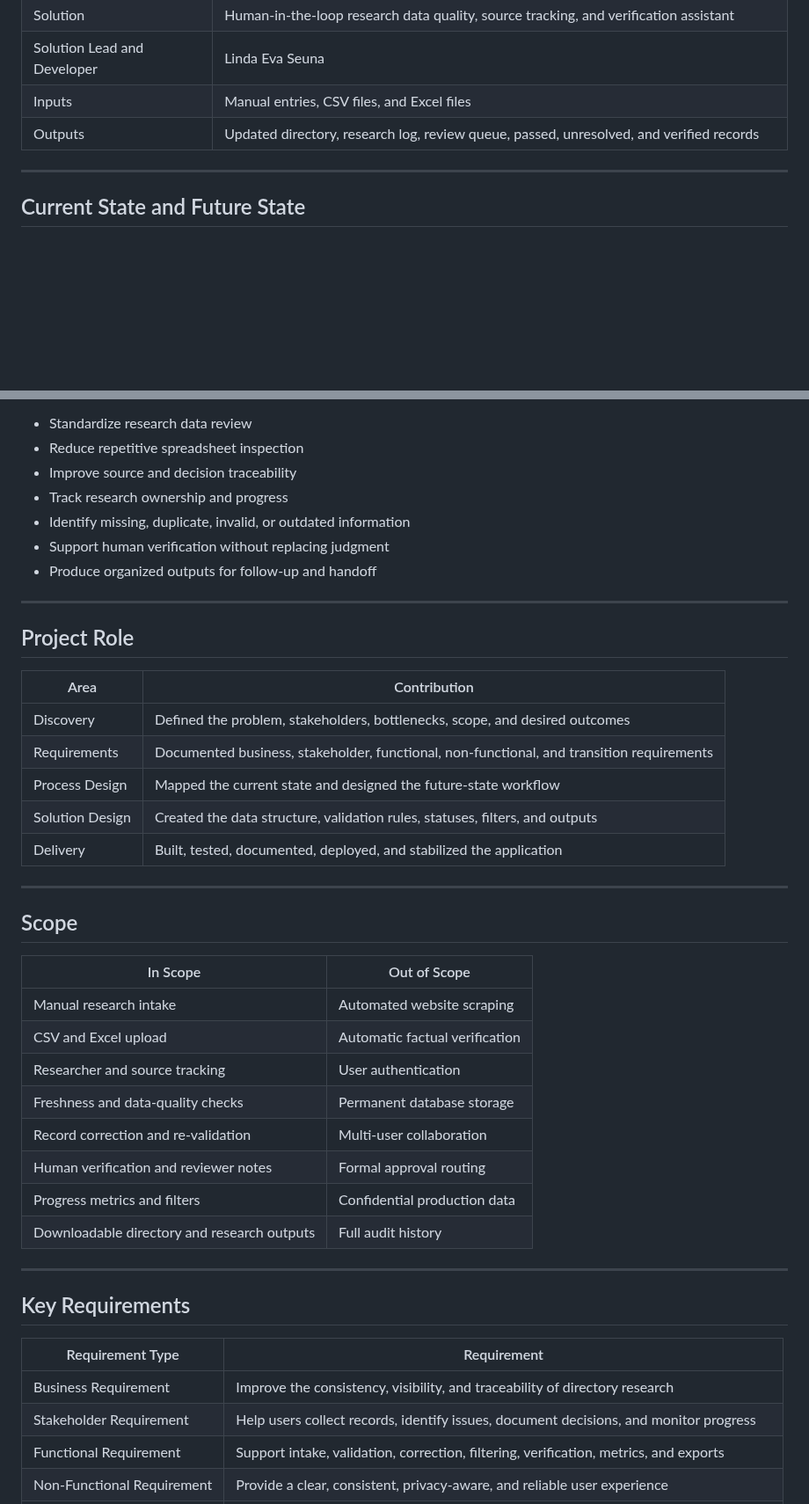
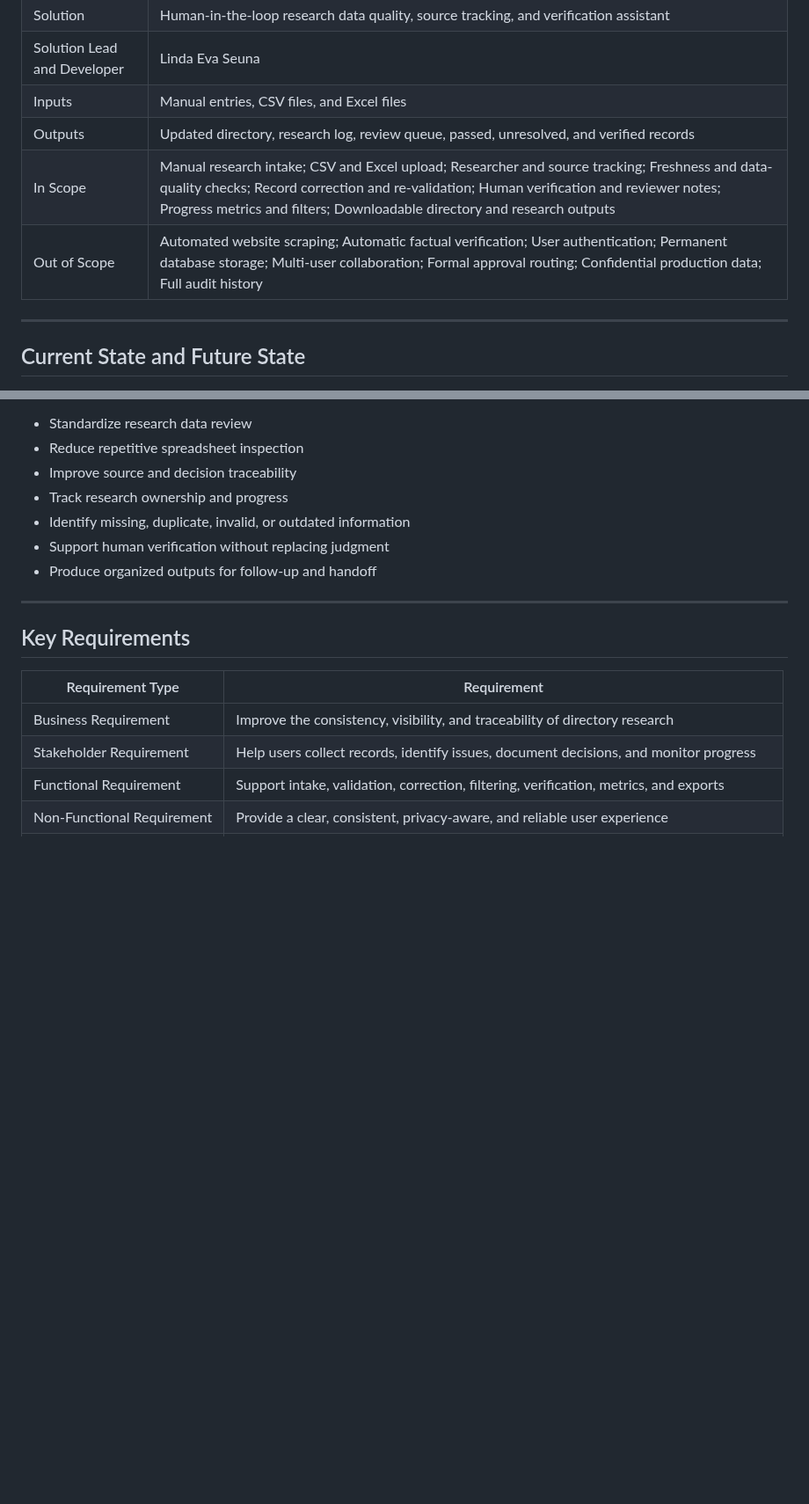
Before and after one commit to lindaxeva/datablix, a Markdown page: README.md, 2 parts joined by grey strips. Shown at 88% size. Drawn GitHub-style; blank space fills up the shorter version.

```diff
--- a/README.md
+++ b/README.md
@@ -29,6 +29,8 @@ Each demo preserves a stage in the evolution of Datablix.
 | Solution Lead and Developer | Linda Eva Seuna |
 | Inputs | Manual entries, CSV files, and Excel files |
 | Outputs | Updated directory, research log, review queue, passed, unresolved, and verified records |
+| In Scope | Manual research intake; CSV and Excel upload; Researcher and source tracking; Freshness and data-quality checks; Record correction and re-validation; Human verification and reviewer notes; Progress metrics and filters; Downloadable directory and research outputs |
+| Out of Scope | Automated website scraping; Automatic factual verification; User authentication; Permanent database storage; Multi-user collaboration; Formal approval routing; Confidential production data; Full audit history |
 
 ---
 
@@ -57,33 +59,6 @@ Datablix was designed to:
 - Identify missing, duplicate, invalid, or outdated information
 - Support human verification without replacing judgment
 - Produce organized outputs for follow-up and handoff
-
----
-
-## Project Role
-
-| Area | Contribution |
-|---|---|
-| Discovery | Defined the problem, stakeholders, bottlenecks, scope, and desired outcomes |
-| Requirements | Documented business, stakeholder, functional, non-functional, and transition requirements |
-| Process Design | Mapped the current state and designed the future-state workflow |
-| Solution Design | Created the data structure, validation rules, statuses, filters, and outputs |
-| Delivery | Built, tested, documented, deployed, and stabilized the application |
-
----
-
-## Scope
-
-| In Scope | Out of Scope |
-|---|---|
-| Manual research intake | Automated website scraping |
-| CSV and Excel upload | Automatic factual verification |
-| Researcher and source tracking | User authentication |
-| Freshness and data-quality checks | Permanent database storage |
-| Record correction and re-validation | Multi-user collaboration |
-| Human verification and reviewer notes | Formal approval routing |
-| Progress metrics and filters | Confidential production data |
-| Downloadable directory and research outputs | Full audit history |
 
 ---
 
```
